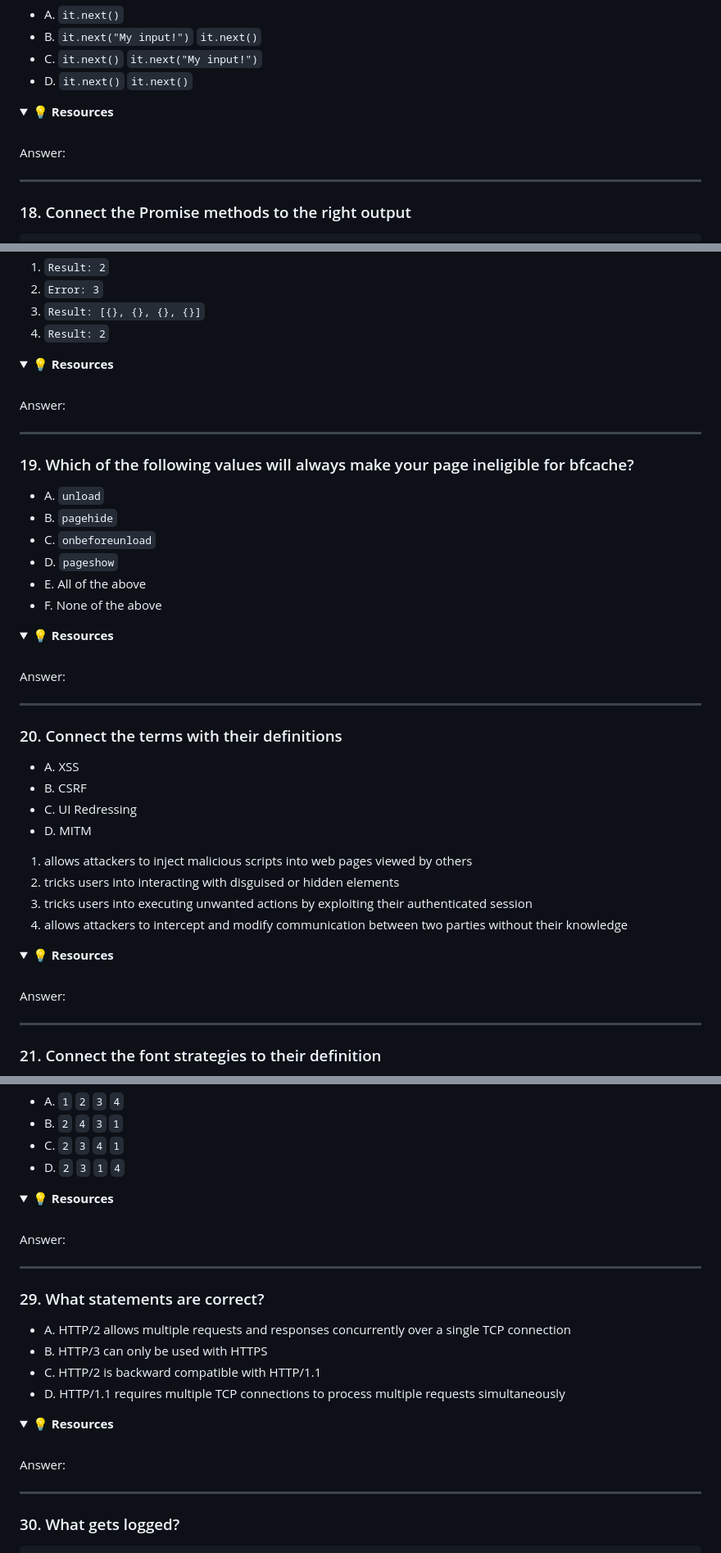
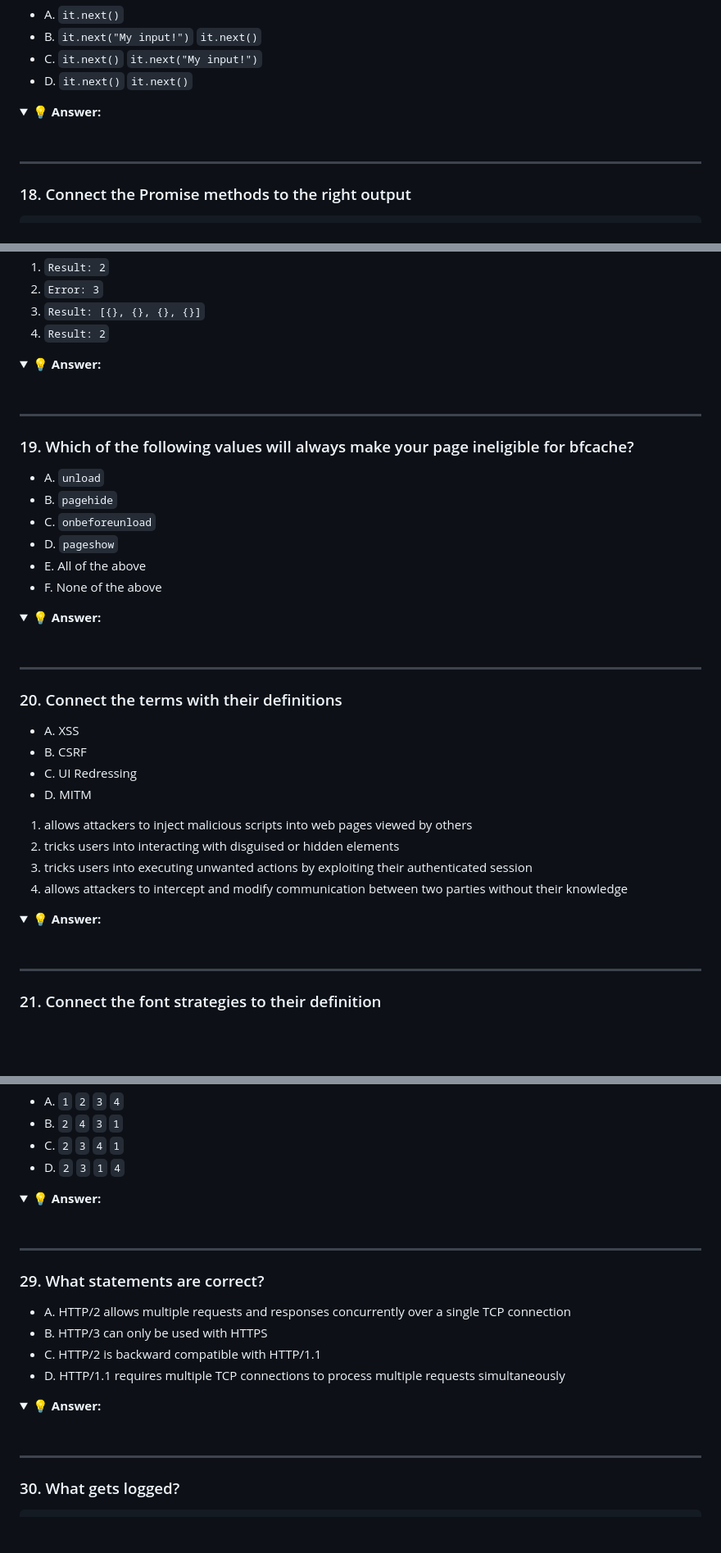
Before and after one commit to tidalu/Browser, a Markdown page: web-dev-quiz/README.md, 3 parts joined by grey strips. Shown at 82% size. Drawn GitHub-style; folded sections open; blank space fills up the shorter version.

```diff
--- a/web-dev-quiz/README.md
+++ b/web-dev-quiz/README.md
@@ -357,10 +354,9 @@ const it = generatorFunc();
 - D. `it.next()` `it.next()`
 
 <details>
-<summary>💡 <b>Resources</b></summary>
+<summary>💡 <b>Answer: </b></summary>
  <br />
 
- Answer:
 
 </details>
 
@@ -392,10 +388,9 @@ Promise[❓]
 4. `Result: 2`
 
 <details>
-<summary>💡 <b>Resources</b></summary>
+<summary>💡 <b>Answer: </b></summary>
  <br />
 
- Answer:
 
 </details>
 
@@ -411,10 +406,9 @@ Promise[❓]
 - F. None of the above
 
 <details>
-<summary>💡 <b>Resources</b></summary>
+<summary>💡 <b>Answer: </b></summary>
  <br />
 
- Answer:
 
 </details>
 
@@ -433,10 +427,9 @@ Promise[❓]
 4. allows attackers to intercept and modify communication between two parties without their knowledge
 
 <details>
-<summary>💡 <b>Resources</b></summary>
+<summary>💡 <b>Answer: </b></summary>
  <br />
 
- Answer:
 
 </details>
 
@@ -629,10 +615,9 @@ Promise.resolve().then(() => Promise.resolve().then(() => console.log(4)));
 - D. `2` `3` `1` `4`
 
 <details>
-<summary>💡 <b>Resources</b></summary>
+<summary>💡 <b>Answer: </b></summary>
  <br />
 
- Answer:
 
 </details>
 
@@ -646,10 +631,9 @@ Promise.resolve().then(() => Promise.resolve().then(() => console.log(4)));
 - D. HTTP/1.1 requires multiple TCP connections to process multiple requests simultaneously
 
 <details>
-<summary>💡 <b>Resources</b></summary>
+<summary>💡 <b>Answer: </b></summary>
  <br />
 
- Answer:
 
 </details>
 
```
Also changed, not shown: other parts of web-dev-quiz/README.md (+17 -28 lines).
